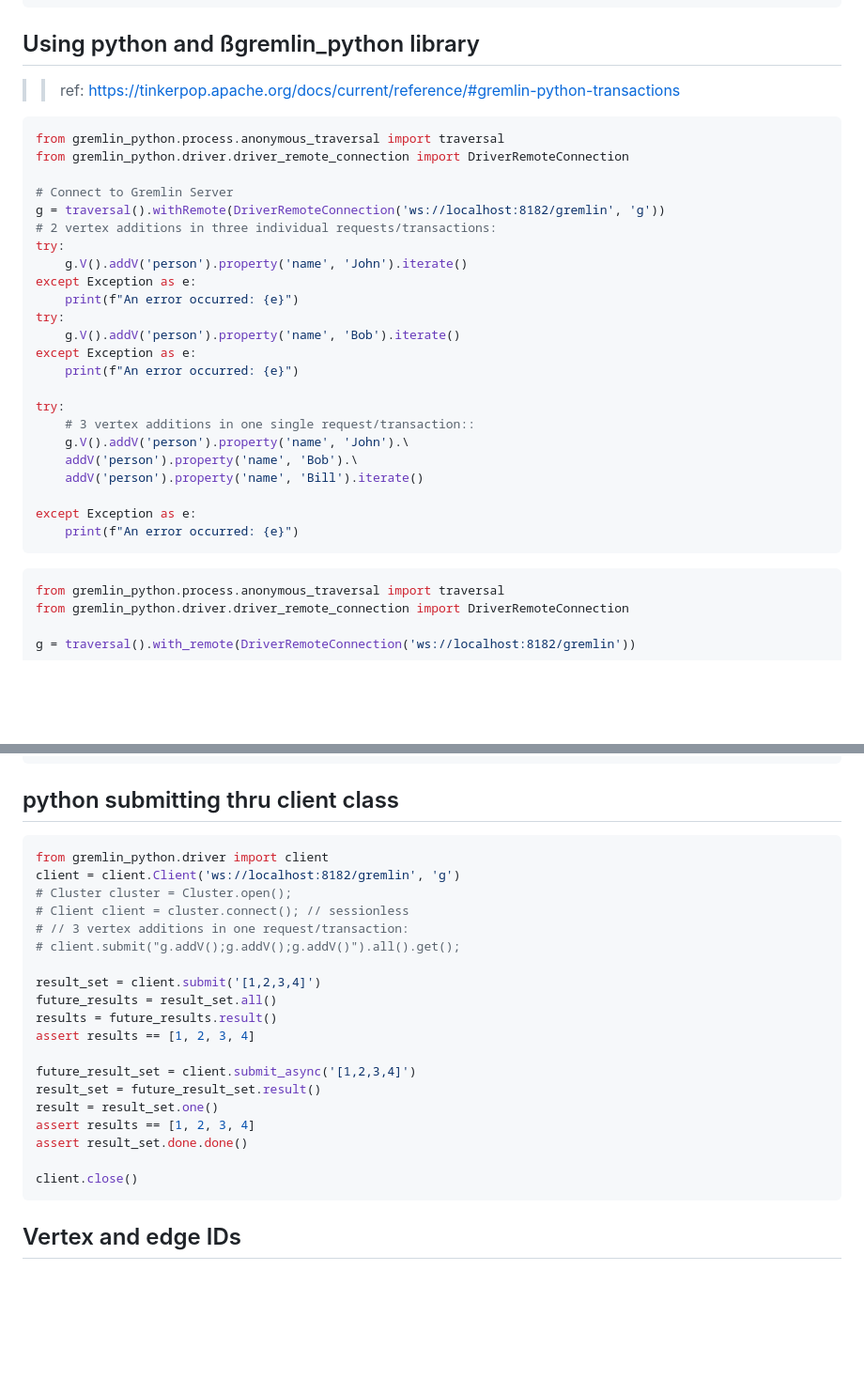
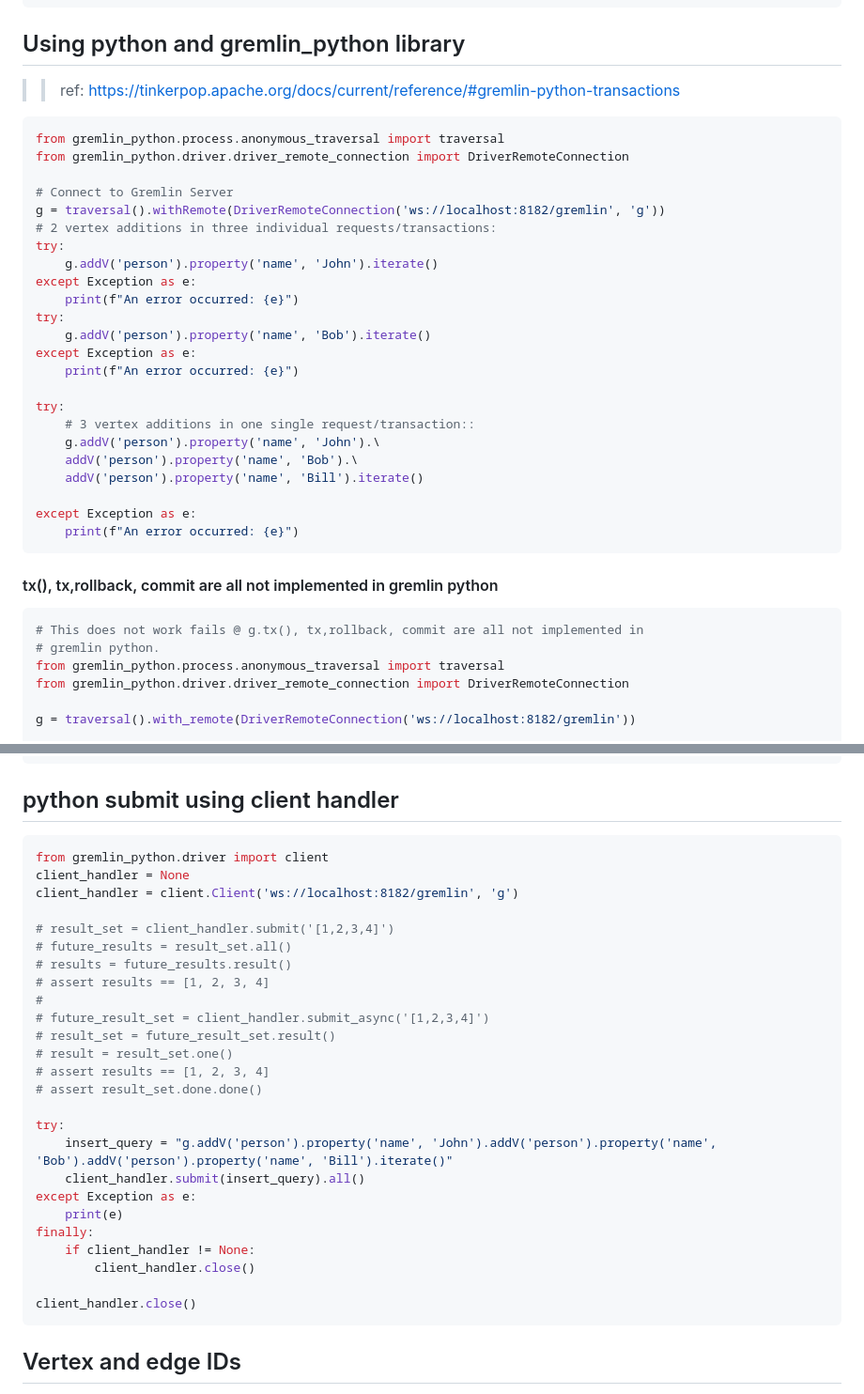
Before and after one commit to paramraghavan/graphDB, a Markdown page: advanced/gremlin_and_neptune.md, 2 parts joined by grey strips. Shown at 94% size. Rendered like a GitHub page; blank space fills up the shorter version.

Commit message:
clean up add query via client submit

````diff
--- a/advanced/gremlin_and_neptune.md
+++ b/advanced/gremlin_and_neptune.md
@@ -38,7 +38,7 @@ try {
     }
 }
 ```
-## Using python and ßgremlin_python library
+## Using python and gremlin_python library
 >> ref: https://tinkerpop.apache.org/docs/current/reference/#gremlin-python-transactions
 ```python
 from gremlin_python.process.anonymous_traversal import traversal
@@ -48,17 +48,17 @@ from gremlin_python.driver.driver_remote_connection import DriverRemoteConnectio
 g = traversal().withRemote(DriverRemoteConnection('ws://localhost:8182/gremlin', 'g'))
 # 2 vertex additions in three individual requests/transactions:
 try:
-    g.V().addV('person').property('name', 'John').iterate()
+    g.addV('person').property('name', 'John').iterate()
 except Exception as e:
     print(f"An error occurred: {e}")
 try:
-    g.V().addV('person').property('name', 'Bob').iterate()
+    g.addV('person').property('name', 'Bob').iterate()
 except Exception as e:
     print(f"An error occurred: {e}")
 
 try:
     # 3 vertex additions in one single request/transaction::
-    g.V().addV('person').property('name', 'John').\
+    g.addV('person').property('name', 'John').\
     addV('person').property('name', 'Bob').\
     addV('person').property('name', 'Bill').iterate()
 
@@ -66,7 +66,10 @@ except Exception as e:
     print(f"An error occurred: {e}")
 ```
 
+#### tx(), tx,rollback, commit are all not implemented in gremlin python
 ```python
+# This does not work fails @ g.tx(), tx,rollback, commit are all not implemented in
+# gremlin python.
 from gremlin_python.process.anonymous_traversal import traversal
 from gremlin_python.driver.driver_remote_connection import DriverRemoteConnection
 
@@ -90,27 +93,33 @@ except Exception as e:
     # Rollback the transaction if an error occurs.
     tx.rollback()
 ```
-## python submitting thru client class
+## python submit using client handler
 ```python
 from gremlin_python.driver import client
-client = client.Client('ws://localhost:8182/gremlin', 'g')
-# Cluster cluster = Cluster.open();
-# Client client = cluster.connect(); // sessionless
-# // 3 vertex additions in one request/transaction:
-# client.submit("g.addV();g.addV();g.addV()").all().get();
+client_handler = None
+client_handler = client.Client('ws://localhost:8182/gremlin', 'g')
 
-result_set = client.submit('[1,2,3,4]')
-future_results = result_set.all()
-results = future_results.result()
-assert results == [1, 2, 3, 4]
+# result_set = client_handler.submit('[1,2,3,4]')
+# future_results = result_set.all()
+# results = future_results.result()
+# assert results == [1, 2, 3, 4]
+#
+# future_result_set = client_handler.submit_async('[1,2,3,4]')
+# result_set = future_result_set.result()
+# result = result_set.one()
+# assert results == [1, 2, 3, 4]
+# assert result_set.done.done()
 
-future_result_set = client.submit_async('[1,2,3,4]')
-result_set = future_result_set.result()
-result = result_set.one()
-assert results == [1, 2, 3, 4]
-assert result_set.done.done()
+try:
+    insert_query = "g.addV('person').property('name', 'John').addV('person').property('name', 'Bob').addV('person').property('name', 'Bill').iterate()"
+    client_handler.submit(insert_query).all()
+except Exception as e:
+    print(e)
+finally:
+    if client_handler != None:
+        client_handler.close()
 
-client.close()
+client_handler.close()
 ```
 
 
````
Also changed, not shown: other parts of advanced/gremlin_and_neptune.md (+2 -2 lines).
